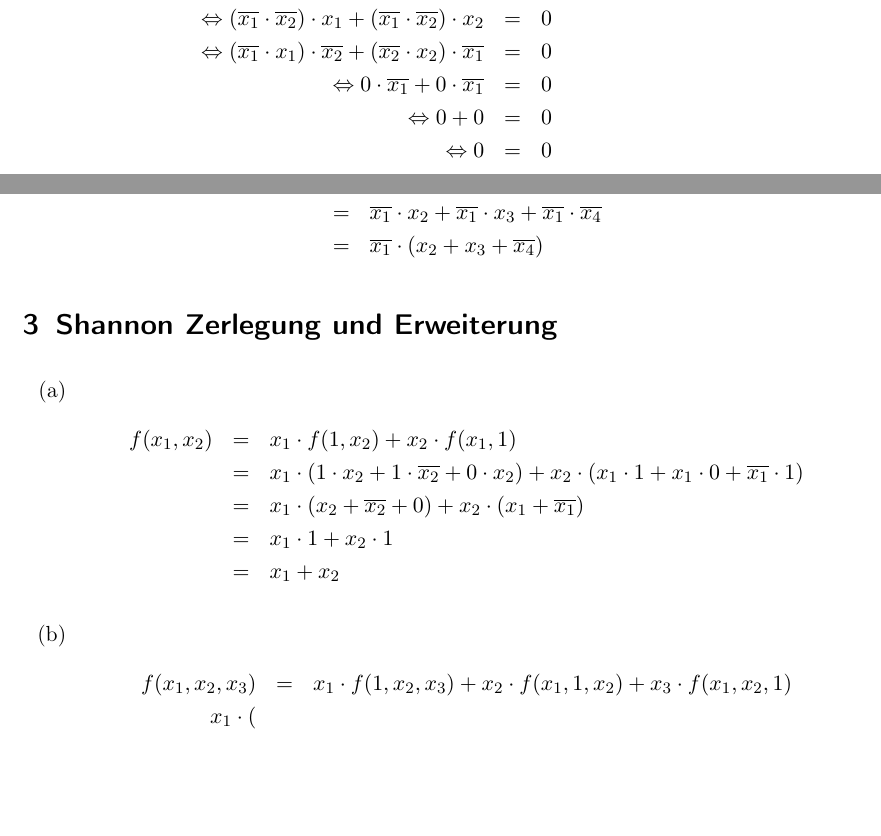
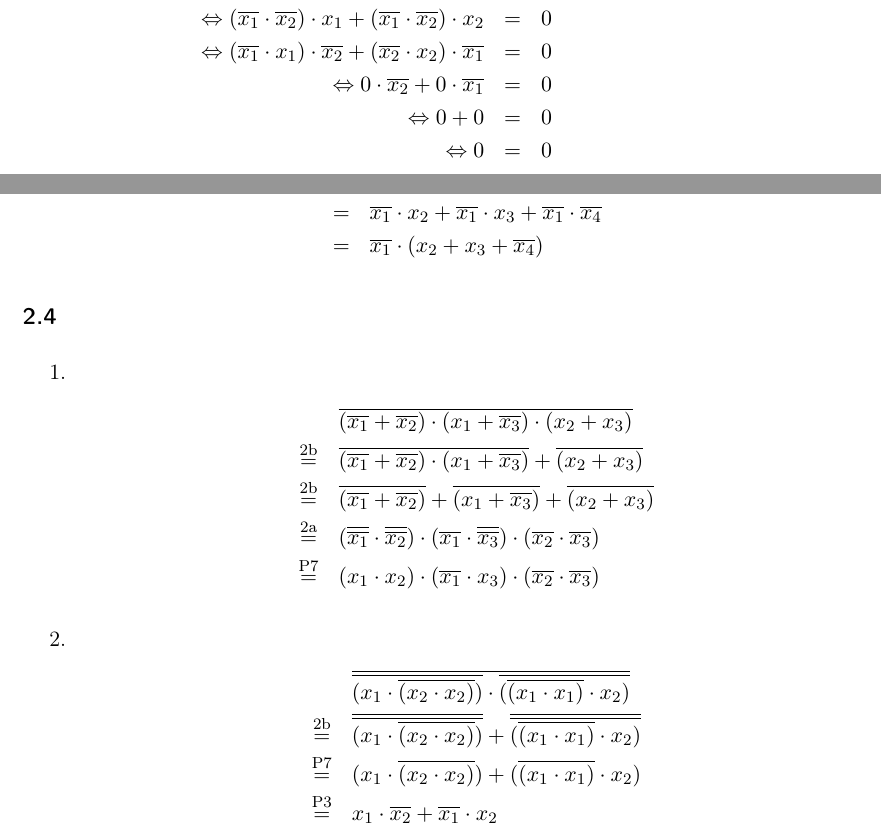
Before and after one commit to aul12/GdRa, a LaTeX document (Blatt04/main.tex): two parts of pages 2 and 3 of 3, joined at a grey line, cut so that both start at the same text, the shorter picture padded with empty space. Compiled offline with pdfLaTeX.

Commit message:
Aufgabe 4, woher die auch immer kam

```diff
--- a/Blatt04/main.tex
+++ b/Blatt04/main.tex
@@ -57,7 +57,7 @@
                 \Leftrightarrow (\overline{x_1} \cdot \overline{x_2}) \cdot (x_1 + x_2) &=& \overline{(x_1 + x_2)} \cdot  (x_1 + x_2)\\
                 \Leftrightarrow (\overline{x_1} \cdot \overline{x_2}) \cdot x_1 +  (\overline{x_1} \cdot \overline{x_2}) \cdot x_2 &=& 0\\
                 \Leftrightarrow (\overline{x_1} \cdot x_1) \cdot \overline{x_2} + (\overline{x_2} \cdot x_2)  \cdot \overline{x_1} &=& 0\\
-                \Leftrightarrow 0 \cdot \overline{x_1} + 0 \cdot \overline{x_1} &=& 0\\
+                \Leftrightarrow 0 \cdot \overline{x_2} + 0 \cdot \overline{x_1} &=& 0\\
                 \Leftrightarrow 0 + 0 &=& 0\\
                 \Leftrightarrow 0 &=& 0
             \end{eqnarray*}
@@ -103,22 +103,23 @@
             \end{eqnarray*}
     \end{enumerate}
 
-    \section{Shannon Zerlegung und Erweiterung}
-    \setcounter{subsection}{3}
-    \begin{enumerate}[label=(\alph*)]
+    \subsection{}
+    \begin{enumerate}
         \item
             \begin{eqnarray*}
-                f(x_1, x_2) &=& x_1 \cdot f(1, x_2) + x_2 \cdot f(x_1, 1) \\
-                &=& x_1 \cdot (1 \cdot x_2 + 1 \cdot \overline{x_2} + 0 \cdot x_2) + x_2 \cdot (x_1 \cdot 1 + x_1 \cdot 0 + \overline{x_1} \cdot 1) \\
-                &=& x_1 \cdot (x_2 + \overline{x_2} + 0) + x_2 \cdot (x_1 + \overline{x_1}) \\
-                &=& x_1 \cdot 1 + x_2 \cdot 1 \\
-                &=& x_1 + x_2
+                &&\overline{(\overline{x_1} + \overline{x_2}) \cdot (x_1 + \overline{x_3}) \cdot (x_2 + x_3)} \\
+                &\stackrel{\text{2b}}{=}&  \overline{(\overline{x_1} + \overline{x_2}) \cdot (x_1 + \overline{x_3})} + \overline{(x_2 + x_3)}  \\
+                &\stackrel{\text{2b}}{=}&  \overline{(\overline{x_1} + \overline{x_2})} + \overline{(x_1 + \overline{x_3})} + \overline{(x_2 + x_3)}  \\
+                &\stackrel{\text{2a}}{=}&  (\overline{\overline{x_1}} \cdot \overline{\overline{x_2}}) \cdot
+                                        (\overline{x_1} \cdot  \overline{\overline{x_3}}) \cdot (\overline{x_2} \cdot \overline{x_3}) \\
+                &\stackrel{\text{P7}}{=}& (x_1 \cdot x_2) \cdot (\overline{x_1} \cdot x_3) \cdot (\overline{x_2} \cdot \overline{x_3})
             \end{eqnarray*}
         \item
             \begin{eqnarray*}
-                f(x_1, x_2, x_3) &=& x_1 \cdot f(1, x_2, x_3) + x_2 \cdot f(x_1, 1, x_2) + x_3 \cdot f(x_1, x_2, 1) \\
-                x_1 \cdot (
+                &&\overline{\overline{(x_1 \cdot \overline{(x_2 \cdot x_2)})} \cdot \overline{(\overline{(x_1 \cdot x_1)}\cdot x_2 )}} \\
+                &\stackrel{\text{2b}}{=}& \overline{\overline{(x_1 \cdot \overline{(x_2 \cdot x_2)})}} + \overline{\overline{(\overline{(x_1 \cdot x_1)} \cdot x_2)}} \\
+                &\stackrel{\text{P7}}{=}& (x_1 \cdot \overline{(x_2 \cdot x_2)}) + (\overline{(x_1 \cdot x_1)} \cdot x_2)\\
+                &\stackrel{\text{P3}}{=}& x_1 \cdot \overline{x_2} + \overline{x_1} \cdot x_2\\
             \end{eqnarray*}
     \end{enumerate}
-
 \end{document}
```
